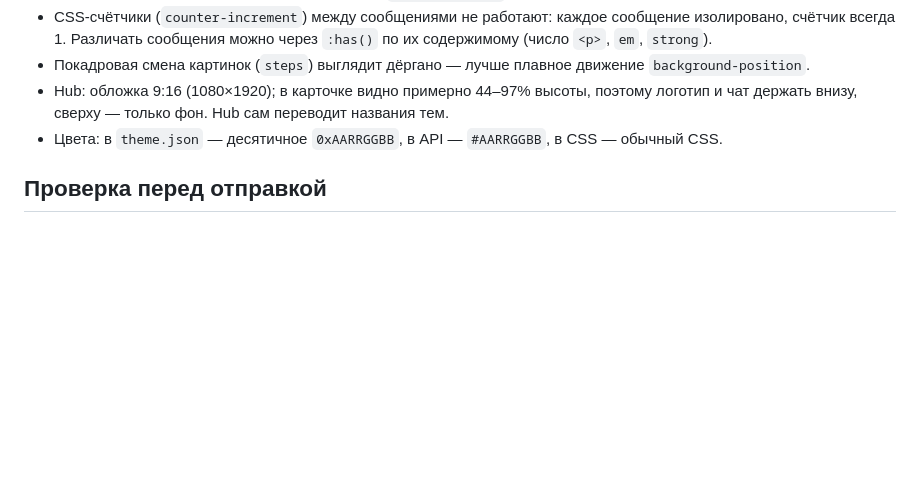
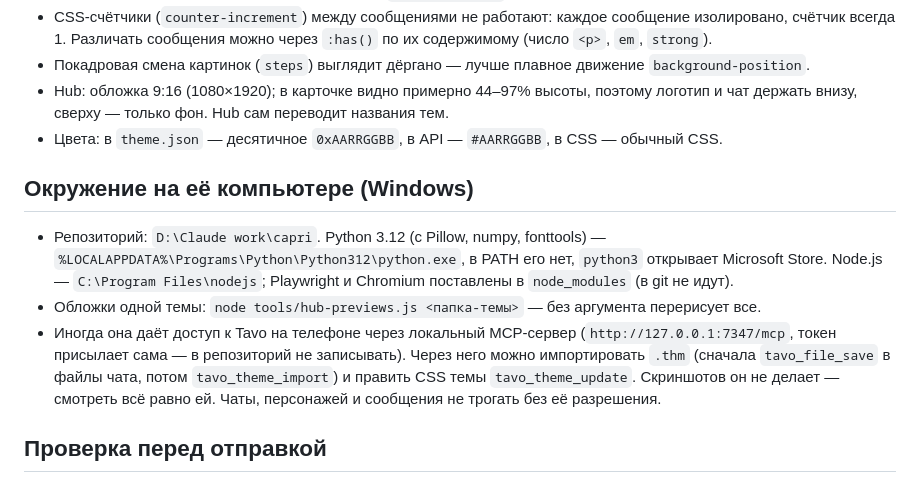
Before and after one commit to ToxicWite/capri, a Markdown page: CLAUDE.md, the part around the change. Drawn GitHub-style; blank space fills up the shorter version.

Commit message:
Note the Windows setup and Tavo MCP access in CLAUDE.md
Co-Authored-By: Claude Opus 5.5 <noreply@anthropic.com>

```diff
--- a/CLAUDE.md
+++ b/CLAUDE.md
@@ -35,6 +35,12 @@
 - Hub: обложка 9:16 (1080×1920); в карточке видно примерно 44–97% высоты, поэтому логотип и чат держать внизу, сверху — только фон. Hub сам переводит названия тем.
 - Цвета: в `theme.json` — десятичное `0xAARRGGBB`, в API — `#AARRGGBB`, в CSS — обычный CSS.
 
+## Окружение на её компьютере (Windows)
+
+- Репозиторий: `D:\Claude work\capri`. Python 3.12 (с Pillow, numpy, fonttools) — `%LOCALAPPDATA%\Programs\Python\Python312\python.exe`, в PATH его нет, `python3` открывает Microsoft Store. Node.js — `C:\Program Files\nodejs`; Playwright и Chromium поставлены в `node_modules` (в git не идут).
+- Обложки одной темы: `node tools/hub-previews.js <папка-темы>` — без аргумента перерисует все.
+- Иногда она даёт доступ к Tavo на телефоне через локальный MCP-сервер (`http://127.0.0.1:7347/mcp`, токен присылает сама — в репозиторий не записывать). Через него можно импортировать `.thm` (сначала `tavo_file_save` в файлы чата, потом `tavo_theme_import`) и править CSS темы `tavo_theme_update`. Скриншотов он не делает — смотреть всё равно ей. Чаты, персонажей и сообщения не трогать без её разрешения.
+
 ## Проверка перед отправкой
 
 - Собрать `python3 themes/<тема>/build.py`, проверить архив (`theme.json` в корне, ассеты в `assets/` без вложенных папок, все `theme/assets/...` из CSS есть в архиве).
```
